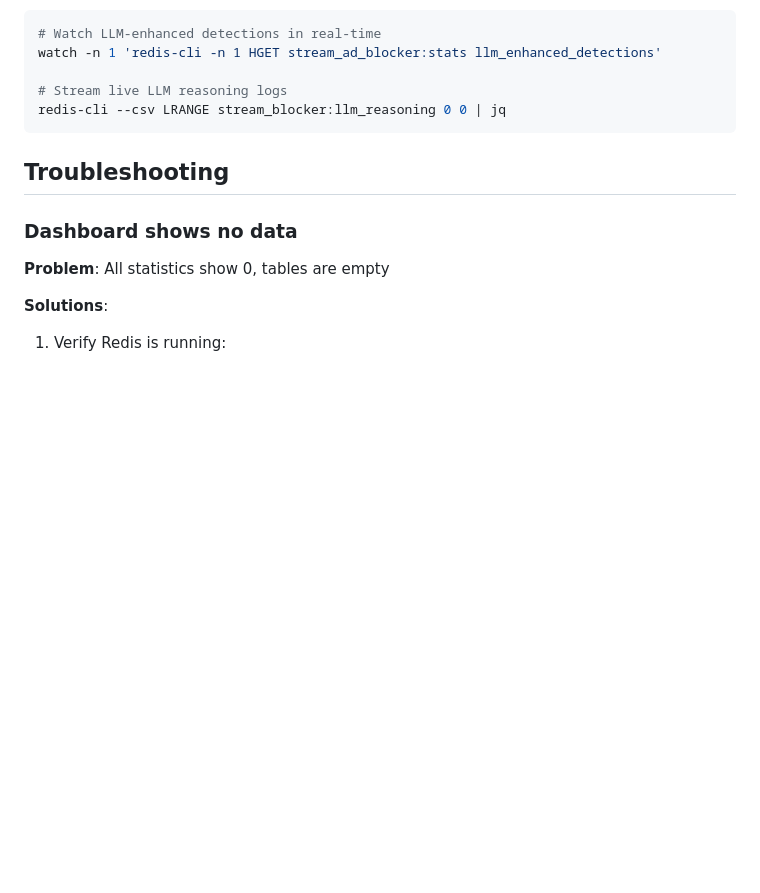
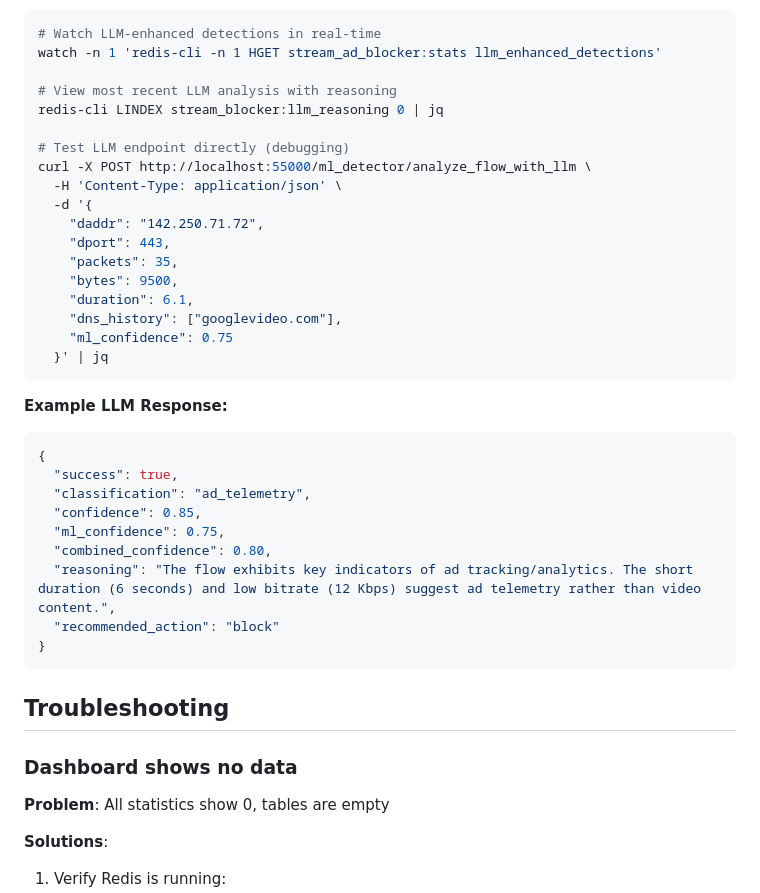
Before and after one commit to unsupervised-adult/karens-ips, a Markdown page: slips_integration/README.md, the part around the change printed below. Drawn GitHub-style; blank space fills up the shorter version.

````diff
--- a/slips_integration/README.md
+++ b/slips_integration/README.md
@@ -351,8 +396,35 @@ Monitor live LLM analysis (real-time):
 # Watch LLM-enhanced detections in real-time
 watch -n 1 'redis-cli -n 1 HGET stream_ad_blocker:stats llm_enhanced_detections'
 
-# Stream live LLM reasoning logs
-redis-cli --csv LRANGE stream_blocker:llm_reasoning 0 0 | jq
+# View most recent LLM analysis with reasoning
+redis-cli LINDEX stream_blocker:llm_reasoning 0 | jq
+
+# Test LLM endpoint directly (debugging)
+curl -X POST http://localhost:55000/ml_detector/analyze_flow_with_llm \
+  -H 'Content-Type: application/json' \
+  -d '{
+    "daddr": "142.250.71.72",
+    "dport": 443,
+    "packets": 35,
+    "bytes": 9500,
+    "duration": 6.1,
+    "dns_history": ["googlevideo.com"],
+    "ml_confidence": 0.75
+  }' | jq
+```
+
+**Example LLM Response:**
+
+```json
+{
+  "success": true,
+  "classification": "ad_telemetry",
+  "confidence": 0.85,
+  "ml_confidence": 0.75,
+  "combined_confidence": 0.80,
+  "reasoning": "The flow exhibits key indicators of ad tracking/analytics. The short duration (6 seconds) and low bitrate (12 Kbps) suggest ad telemetry rather than video content.",
+  "recommended_action": "block"
+}
 ```
 
 ## Troubleshooting
````
Also changed, not shown: other parts of slips_integration/README.md (+45 -0 lines).
